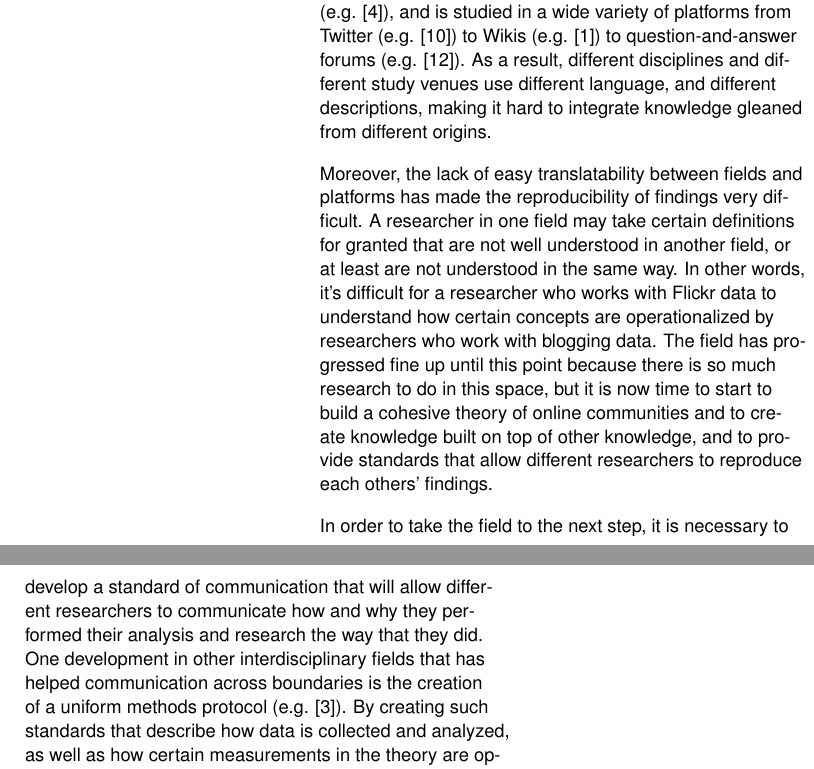
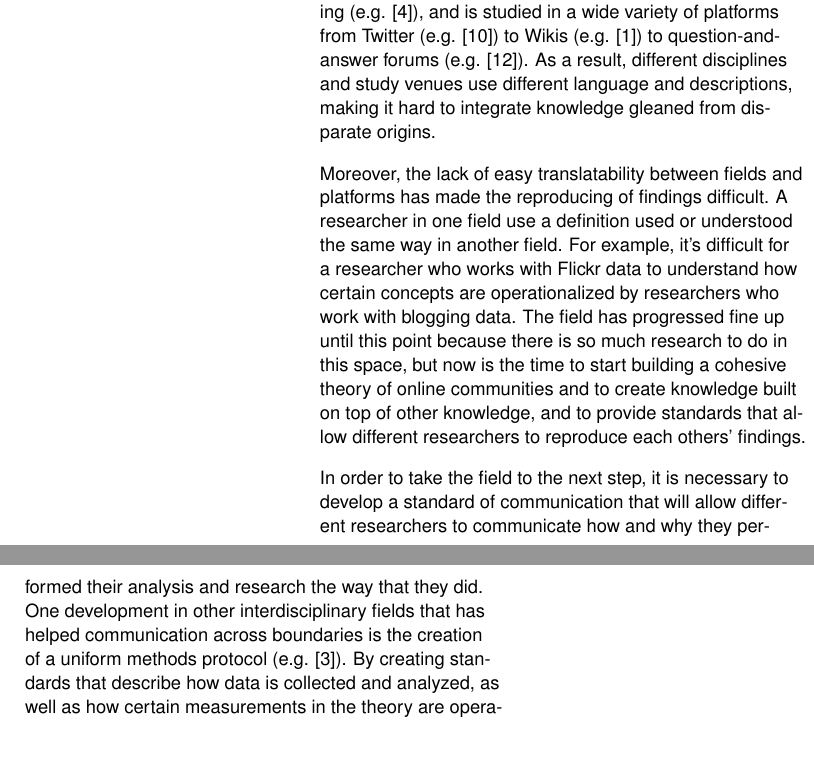
Before and after one commit to halfak/open-infra-workshop, a LaTeX document (halfaker16infrastructure.tex, which reads sections/using.methods_replication.tex): two parts of the columns of page 3 of 6, joined at a grey line, cut so that both start at the same text, the shorter picture padded with empty space. Compiled offline with pdfLaTeX.

Commit message:
copy edits

```diff
--- a/sections/using.methods_replication.tex
+++ b/sections/using.methods_replication.tex
@@ -1,6 +1,5 @@
-OOC research has advanced considerably in the last few decades, but it is still difficult to compare and contrast research findings from different pieces of work.   Part of this is due to the very nature of the research; it comes from all sort of fields from information systems (e.g. \cite{ma07through}) to computer science (e.g. \cite{shneiderman00creating}) to information science (e.g. \cite{preece00online}) to marketing (e.g. \cite{kozinets02field}), and is studied in a wide variety of platforms from Twitter (e.g. \cite{vieweg10microblogging}) to Wikis (e.g. \cite{beschastnikh08wikipedian}) to question-and-answer forums (e.g. \cite{zhang07expertise}).  As a result, different disciplines and different study venues use different language, and different descriptions, making it hard to integrate knowledge gleaned from different origins.
+OOC research has advanced considerably in the last few decades, but it is still difficult to compare and contrast research findings from different pieces of work.   Part of this is due to the very nature of the research; it comes from all sort of fields from information systems (e.g. \cite{ma07through}) to computer science (e.g. \cite{shneiderman00creating}) to information science (e.g. \cite{preece00online}) to marketing (e.g. \cite{kozinets02field}), and is studied in a wide variety of platforms from Twitter (e.g. \cite{vieweg10microblogging}) to Wikis (e.g. \cite{beschastnikh08wikipedian}) to question-and-answer forums (e.g. \cite{zhang07expertise}).  As a result, different disciplines and study venues use different language and descriptions, making it hard to integrate knowledge gleaned from disparate origins.
 
-Moreover, the lack of easy translatability between fields and platforms has made the reproducibility of findings very difficult.  A researcher in one field may take certain definitions for granted that are not well understood in another field, or at least are not understood in the same way.  In other words, it's difficult for a researcher who works with Flickr data to understand how certain concepts are operationalized by researchers who work with blogging data. The field has progressed fine up until this point because there is so much research to do in this space, but it is now time to start to build a cohesive theory of online communities and to create knowledge built on top of other knowledge, and to provide standards that allow different researchers to reproduce each others'
-findings.
+Moreover, the lack of easy translatability between fields and platforms has made the reproducing of findings difficult.  A researcher in one field use a definition used or understood the same way in another field.  For example, it's difficult for a researcher who works with Flickr data to understand how certain concepts are operationalized by researchers who work with blogging data. The field has progressed fine up until this point because there is so much research to do in this space, but now is the time to start building a cohesive theory of online communities and to create knowledge built on top of other knowledge, and to provide standards that allow different researchers to reproduce each others' findings.
 
-In order to take the field to the next step, it is necessary to develop a standard of communication that will allow different researchers to communicate how and why they performed their analysis and research the way that they did.  One development in other interdisciplinary fields that has helped communication across boundaries is the creation of a uniform methods protocol (e.g. \cite{grimm10odd}).  By creating such standards that describe how data is collected and analyzed, as well as how certain measurements in the theory are operationalized within the data, it is possible to make it easier for different researchers to understand each other's work and to reproduce findings.
+In order to take the field to the next step, it is necessary to develop a standard of communication that will allow different researchers to communicate how and why they performed their analysis and research the way that they did.  One development in other interdisciplinary fields that has helped communication across boundaries is the creation of a uniform methods protocol (e.g. \cite{grimm10odd}).  By creating standards that describe how data is collected and analyzed, as well as how certain measurements in the theory are operationalized within the data, it is possible to make it easier for different researchers to understand each other's work and to reproduce findings.
```
